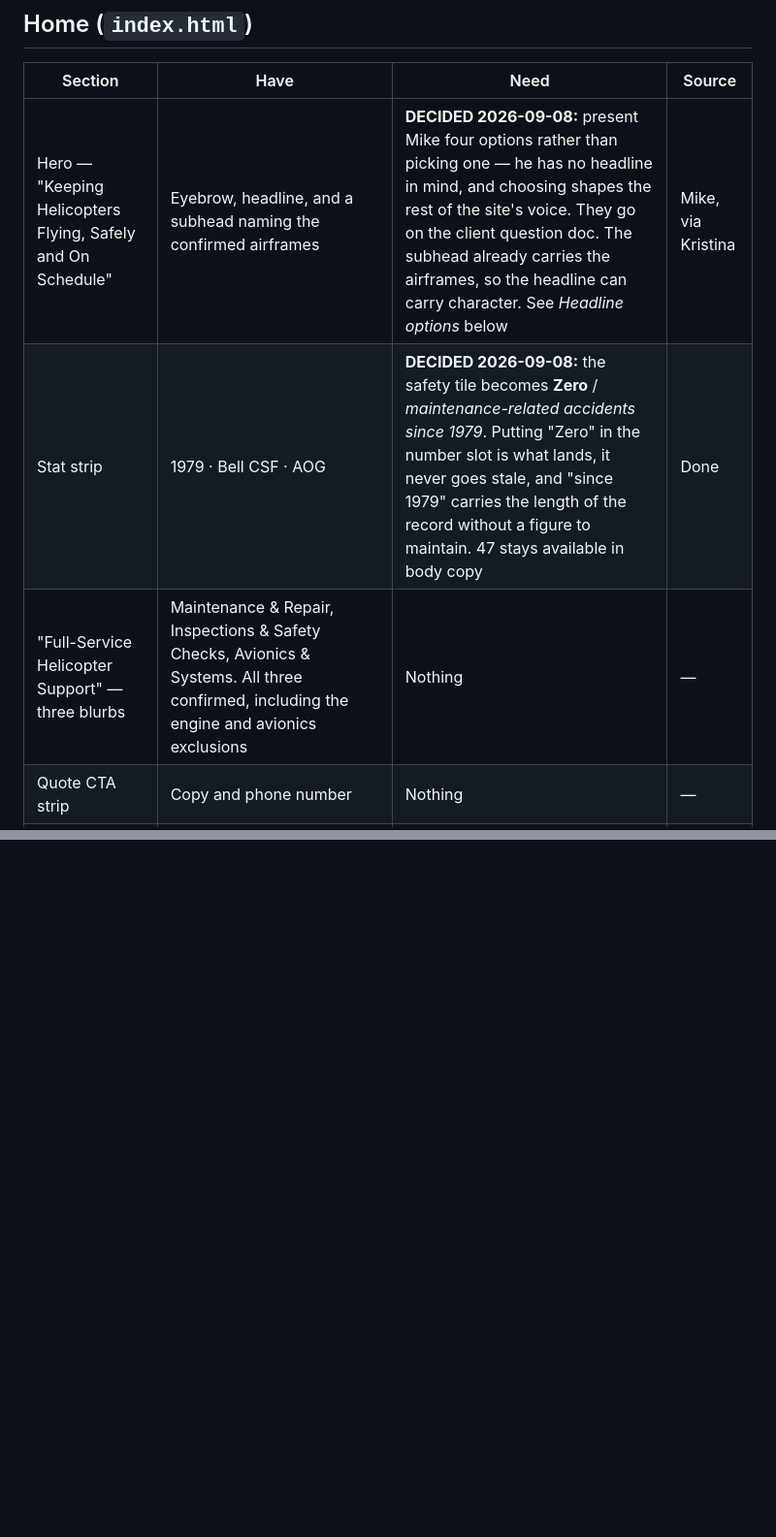
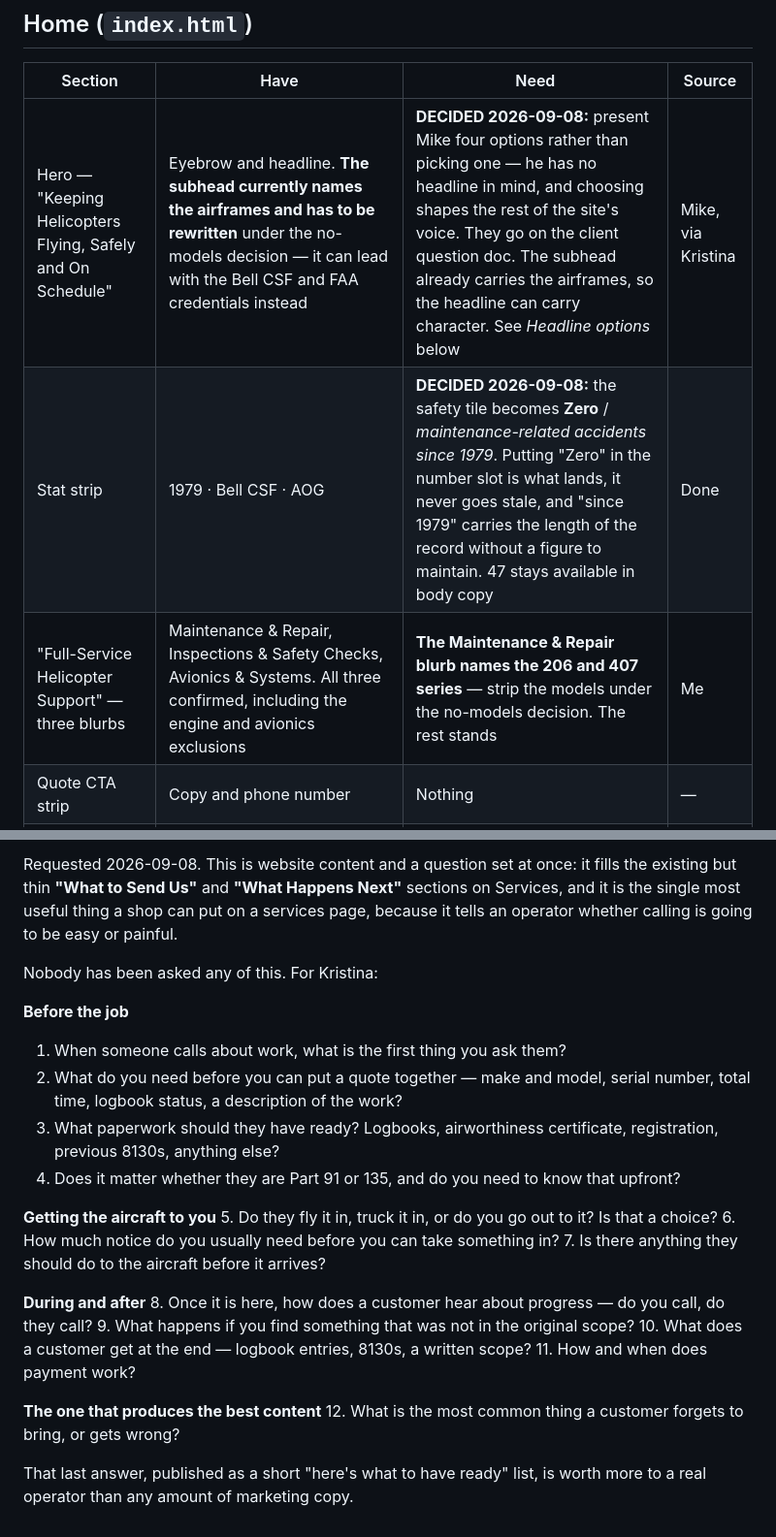
Before and after one commit to okurtenayhh/SouthAirHelicopter, a Markdown page: docs/phase-1-worksheet.md, 2 parts joined by grey strips. Shown at 97% size. GitHub-like rendering; blank space fills up the shorter version.

```diff
--- a/docs/phase-1-worksheet.md
+++ b/docs/phase-1-worksheet.md
@@ -50,9 +50,9 @@ as deliberately text-led rather than unfinished. That is a fallback, not the pla
 
 | Section | Have | Need | Source |
 | --- | --- | --- | --- |
-| Hero — "Keeping Helicopters Flying, Safely and On Schedule" | Eyebrow, headline, and a subhead naming the confirmed airframes | **DECIDED 2026-09-08:** present Mike four options rather than picking one — he has no headline in mind, and choosing shapes the rest of the site's voice. They go on the client question doc. The subhead already carries the airframes, so the headline can carry character. See *Headline options* below | Mike, via Kristina |
+| Hero — "Keeping Helicopters Flying, Safely and On Schedule" | Eyebrow and headline. **The subhead currently names the airframes and has to be rewritten** under the no-models decision — it can lead with the Bell CSF and FAA credentials instead | **DECIDED 2026-09-08:** present Mike four options rather than picking one — he has no headline in mind, and choosing shapes the rest of the site's voice. They go on the client question doc. The subhead already carries the airframes, so the headline can carry character. See *Headline options* below | Mike, via Kristina |
 | Stat strip | 1979 · Bell CSF · AOG | **DECIDED 2026-09-08:** the safety tile becomes **Zero** / *maintenance-related accidents since 1979*. Putting "Zero" in the number slot is what lands, it never goes stale, and "since 1979" carries the length of the record without a figure to maintain. 47 stays available in body copy | Done |
-| "Full-Service Helicopter Support" — three blurbs | Maintenance & Repair, Inspections & Safety Checks, Avionics & Systems. All three confirmed, including the engine and avionics exclusions | Nothing | — |
+| "Full-Service Helicopter Support" — three blurbs | Maintenance & Repair, Inspections & Safety Checks, Avionics & Systems. All three confirmed, including the engine and avionics exclusions | **The Maintenance & Repair blurb names the 206 and 407 series** — strip the models under the no-models decision. The rest stands | Me |
 | Quote CTA strip | Copy and phone number | Nothing | — |
 | "A Legacy Built on Trust" | Founded 1979 by Robert H. Mitchell; Bell CSF since 1981; third generation of long-term employees | **DECIDED 2026-09-08:** keep the section, cut the long-story placeholder, and repoint the dead History link at Services — *"See what we do today →"*. The confirmed history reads as a complete short block on its own; no "check back later" framing, which advertises incompleteness the same way an empty news page does. In Phase 2 the CTA flips to the History page | Me |
 | Two photo slots | — | Photos | Kristina |
@@ -152,0 +204,31 @@ any shop in the country.
+Requested 2026-09-08. This is website content and a question set at once: it fills the
+existing but thin **"What to Send Us"** and **"What Happens Next"** sections on
+Services, and it is the single most useful thing a shop can put on a services page,
+because it tells an operator whether calling is going to be easy or painful.
+
+Nobody has been asked any of this. For Kristina:
+
+**Before the job**
+1. When someone calls about work, what is the first thing you ask them?
+2. What do you need before you can put a quote together — make and model, serial
+   number, total time, logbook status, a description of the work?
+3. What paperwork should they have ready? Logbooks, airworthiness certificate,
+   registration, previous 8130s, anything else?
+4. Does it matter whether they are Part 91 or 135, and do you need to know that upfront?
+
+**Getting the aircraft to you**
+5. Do they fly it in, truck it in, or do you go out to it? Is that a choice?
+6. How much notice do you usually need before you can take something in?
+7. Is there anything they should do to the aircraft before it arrives?
+
+**During and after**
+8. Once it is here, how does a customer hear about progress — do you call, do they call?
+9. What happens if you find something that was not in the original scope?
+10. What does a customer get at the end — logbook entries, 8130s, a written scope?
+11. How and when does payment work?
+
+**The one that produces the best content**
+12. What is the most common thing a customer forgets to bring, or gets wrong?
+
+That last answer, published as a short "here's what to have ready" list, is worth more
+to a real operator than any amount of marketing copy.
```
Also changed, not shown: other parts of docs/phase-1-worksheet.md (+62 -11 lines).
